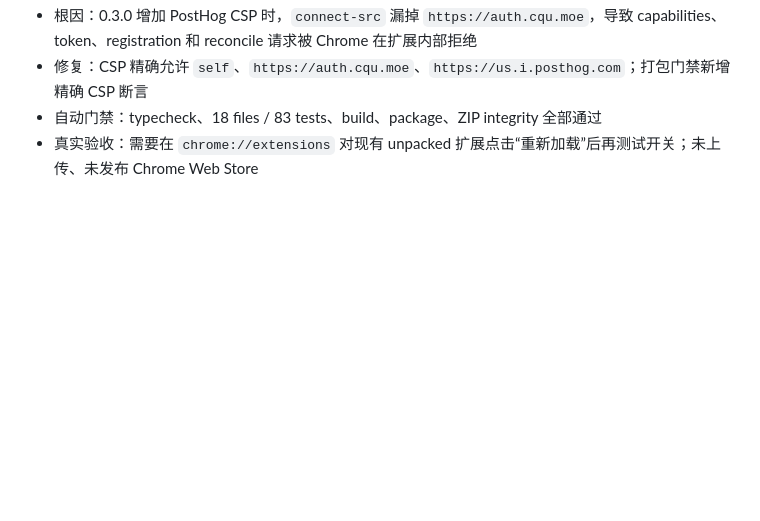
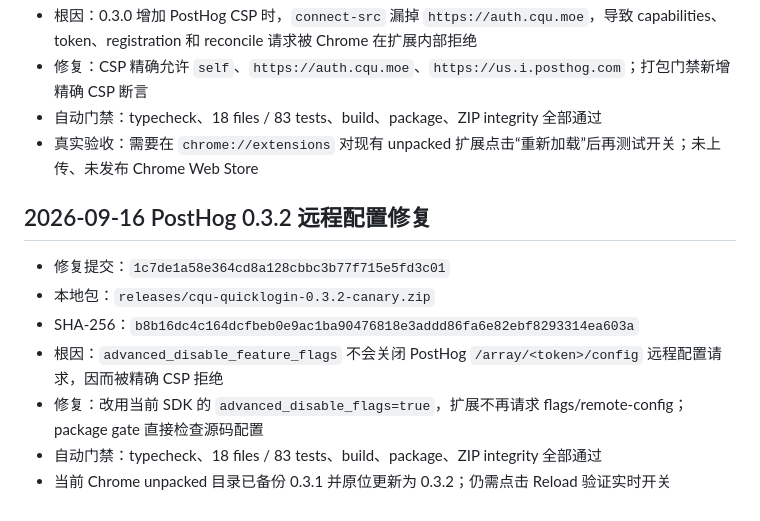
Before and after one commit to cqu-moe/quick-login, a Markdown page: docs/operations/quicklogin-handoff.md, the part around the change. Rendered like a GitHub page; blank space fills up the shorter version.

Commit message:
docs(quicklogin): record 0.3.2 remote config fix

```diff
--- a/docs/operations/quicklogin-handoff.md
+++ b/docs/operations/quicklogin-handoff.md
@@ -198,3 +198,13 @@ Canary 后端与 Ego Lite Chromium 实际路径已通过；Google Chrome 最终
 - 修复：CSP 精确允许 `self`、`https://auth.cqu.moe`、`https://us.i.posthog.com`；打包门禁新增精确 CSP 断言
 - 自动门禁：typecheck、18 files / 83 tests、build、package、ZIP integrity 全部通过
 - 真实验收：需要在 `chrome://extensions` 对现有 unpacked 扩展点击“重新加载”后再测试开关；未上传、未发布 Chrome Web Store
+
+## 2026-09-16 PostHog 0.3.2 远程配置修复
+
+- 修复提交：`1c7de1a58e364cd8a128cbbc3b77f715e5fd3c01`
+- 本地包：`releases/cqu-quicklogin-0.3.2-canary.zip`
+- SHA-256：`b8b16dc4c164dcfbeb0e9ac1ba90476818e3addd86fa6e82ebf8293314ea603a`
+- 根因：`advanced_disable_feature_flags` 不会关闭 PostHog `/array/<token>/config` 远程配置请求，因而被精确 CSP 拒绝
+- 修复：改用当前 SDK 的 `advanced_disable_flags=true`，扩展不再请求 flags/remote-config；package gate 直接检查源码配置
+- 自动门禁：typecheck、18 files / 83 tests、build、package、ZIP integrity 全部通过
+- 当前 Chrome unpacked 目录已备份 0.3.1 并原位更新为 0.3.2；仍需点击 Reload 验证实时开关
```
Also changed, not shown: docs/operations/quicklogin-release.md (+8 -0 lines).
